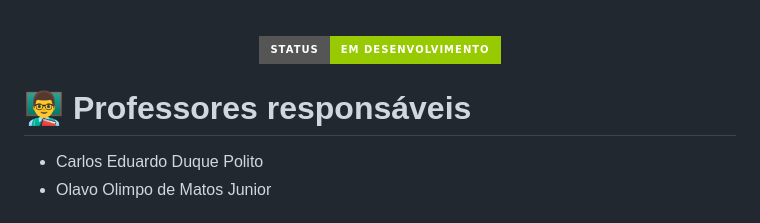
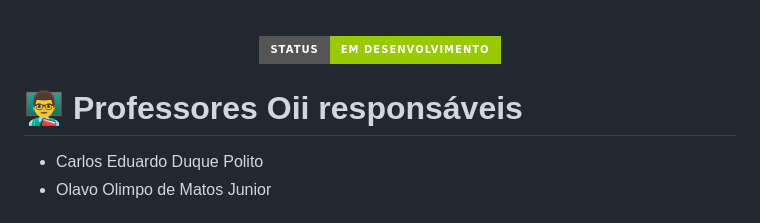
Before and after one commit to Gabriel-Baroni/Projeto-O-Senhor-Dos-Hoteis, a Markdown page: README.md, the part around the change. Rendered like a GitHub page; badges without logos.

```diff
--- a/README.md
+++ b/README.md
@@ -4,7 +4,7 @@
 <p align="center">
 <img loading="lazy" src="http://img.shields.io/static/v1?label=STATUS&message=EM%20DESENVOLVIMENTO&color=GREEN&style=for-the-badge"/>
 
-<h1>👨‍🏫 Professores responsáveis</h1>
+<h1>👨‍🏫 Professores Oii responsáveis</h1>
 
 -  Carlos Eduardo Duque Polito
 -  Olavo Olimpo de Matos Junior
```
